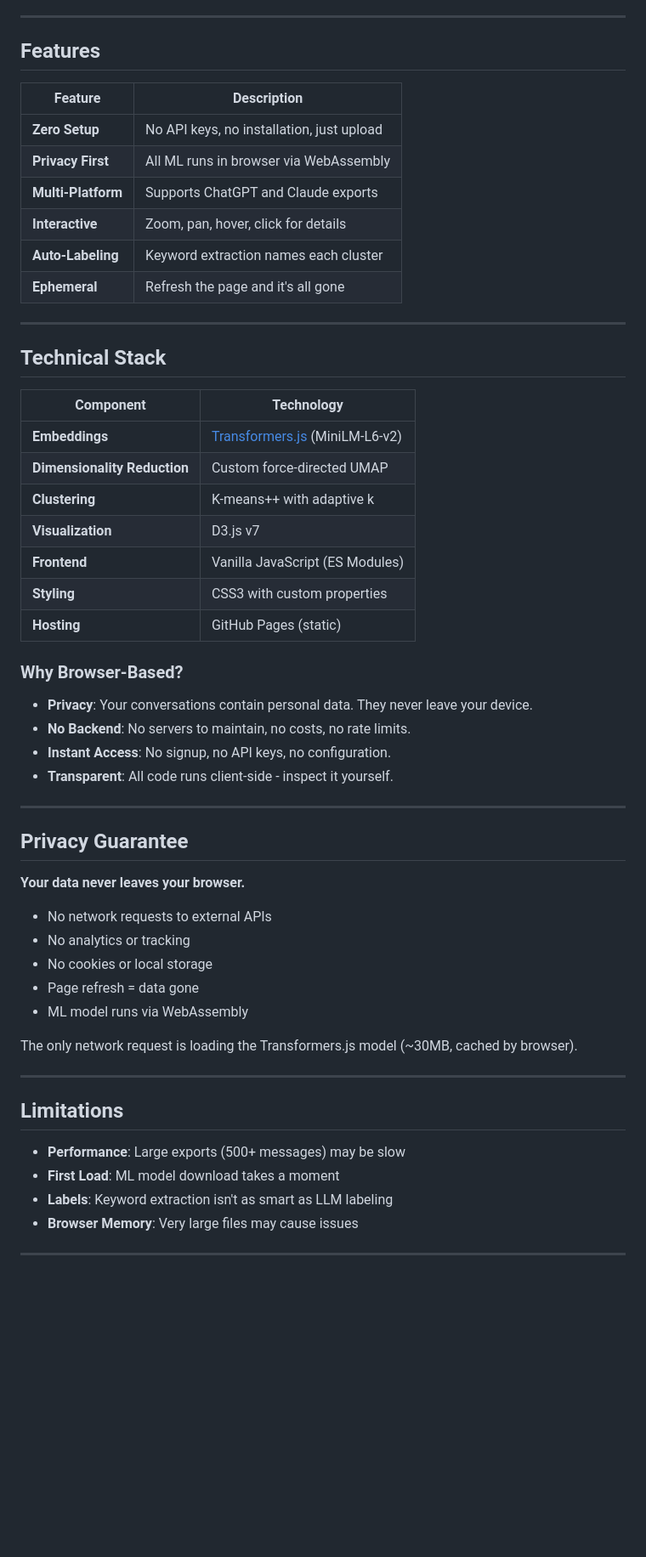
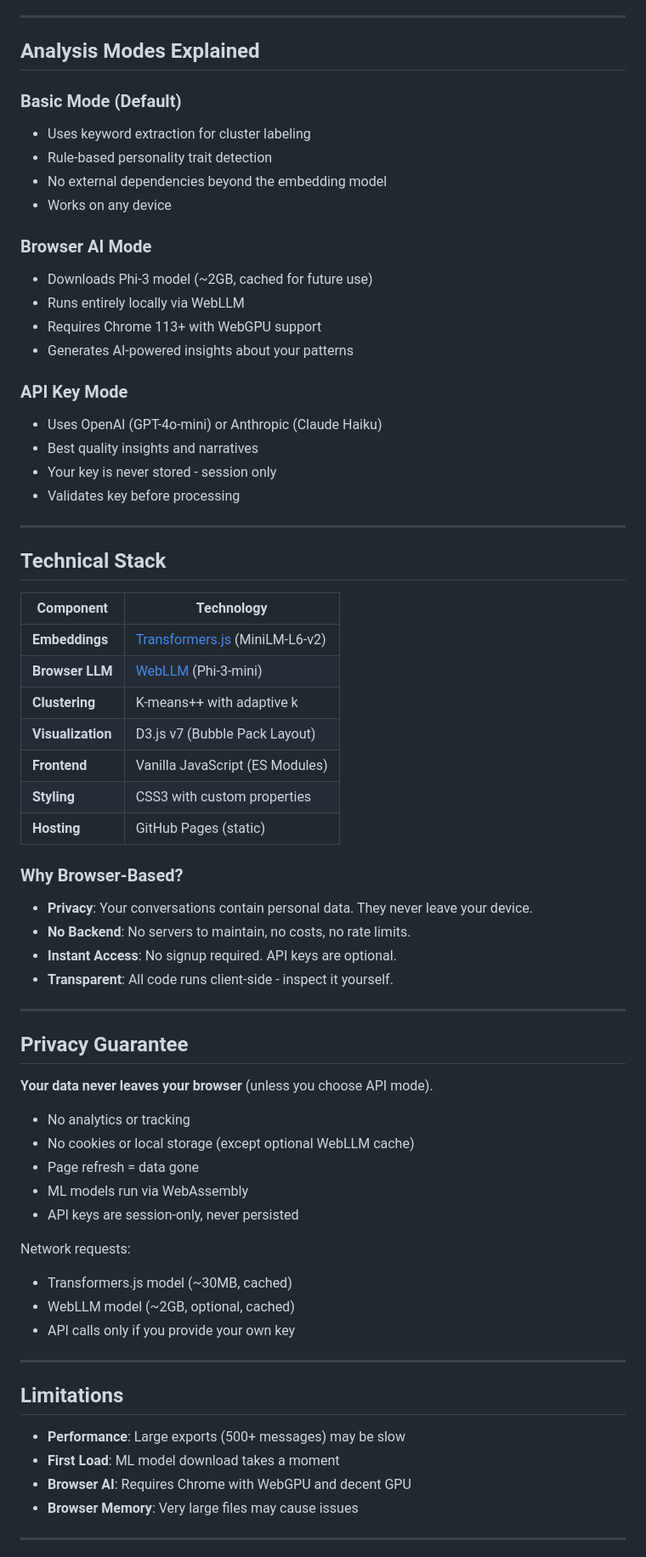
Before and after one commit to shivangraikar/thought-clusters, a Markdown page: README.md, the part around one of its changes. Shown at 85% size. GitHub-like rendering; blank space fills up the shorter version.

```diff
--- a/README.md
+++ b/README.md
@@ -88,16 +116,25 @@ python -m http.server 8000
 
 ---
 
-## Features
+## Analysis Modes Explained
 
-| Feature | Description |
-|---------|-------------|
-| **Zero Setup** | No API keys, no installation, just upload |
-| **Privacy First** | All ML runs in browser via WebAssembly |
-| **Multi-Platform** | Supports ChatGPT and Claude exports |
-| **Interactive** | Zoom, pan, hover, click for details |
-| **Auto-Labeling** | Keyword extraction names each cluster |
-| **Ephemeral** | Refresh the page and it's all gone |
+### Basic Mode (Default)
+- Uses keyword extraction for cluster labeling
+- Rule-based personality trait detection
+- No external dependencies beyond the embedding model
+- Works on any device
+
+### Browser AI Mode
+- Downloads Phi-3 model (~2GB, cached for future use)
+- Runs entirely locally via WebLLM
+- Requires Chrome 113+ with WebGPU support
+- Generates AI-powered insights about your patterns
+
+### API Key Mode
+- Uses OpenAI (GPT-4o-mini) or Anthropic (Claude Haiku)
+- Best quality insights and narratives
+- Your key is never stored - session only
+- Validates key before processing
 
 ---
 
@@ -106,9 +143,9 @@ python -m http.server 8000
 | Component | Technology |
 |-----------|------------|
 | **Embeddings** | [Transformers.js](https://huggingface.co/docs/transformers.js) (MiniLM-L6-v2) |
-| **Dimensionality Reduction** | Custom force-directed UMAP |
+| **Browser LLM** | [WebLLM](https://github.com/mlc-ai/web-llm) (Phi-3-mini) |
 | **Clustering** | K-means++ with adaptive k |
-| **Visualization** | D3.js v7 |
+| **Visualization** | D3.js v7 (Bubble Pack Layout) |
 | **Frontend** | Vanilla JavaScript (ES Modules) |
 | **Styling** | CSS3 with custom properties |
 | **Hosting** | GitHub Pages (static) |
@@ -117,22 +154,25 @@ python -m http.server 8000
 
 - **Privacy**: Your conversations contain personal data. They never leave your device.
 - **No Backend**: No servers to maintain, no costs, no rate limits.
-- **Instant Access**: No signup, no API keys, no configuration.
+- **Instant Access**: No signup required. API keys are optional.
 - **Transparent**: All code runs client-side - inspect it yourself.
 
 ---
 
 ## Privacy Guarantee
 
-**Your data never leaves your browser.**
+**Your data never leaves your browser** (unless you choose API mode).
 
-- No network requests to external APIs
 - No analytics or tracking
-- No cookies or local storage
+- No cookies or local storage (except optional WebLLM cache)
 - Page refresh = data gone
-- ML model runs via WebAssembly
+- ML models run via WebAssembly
+- API keys are session-only, never persisted
 
-The only network request is loading the Transformers.js model (~30MB, cached by browser).
+Network requests:
+- Transformers.js model (~30MB, cached)
+- WebLLM model (~2GB, optional, cached)
+- API calls only if you provide your own key
 
 ---
 
@@ -140,7 +180,7 @@ The only network request is loading the Transformers.js model (~30MB, cached by
 
 - **Performance**: Large exports (500+ messages) may be slow
 - **First Load**: ML model download takes a moment
-- **Labels**: Keyword extraction isn't as smart as LLM labeling
+- **Browser AI**: Requires Chrome with WebGPU and decent GPU
 - **Browser Memory**: Very large files may cause issues
 
 ---
```
Also changed, not shown: other parts of README.md (+53 -24 lines).
